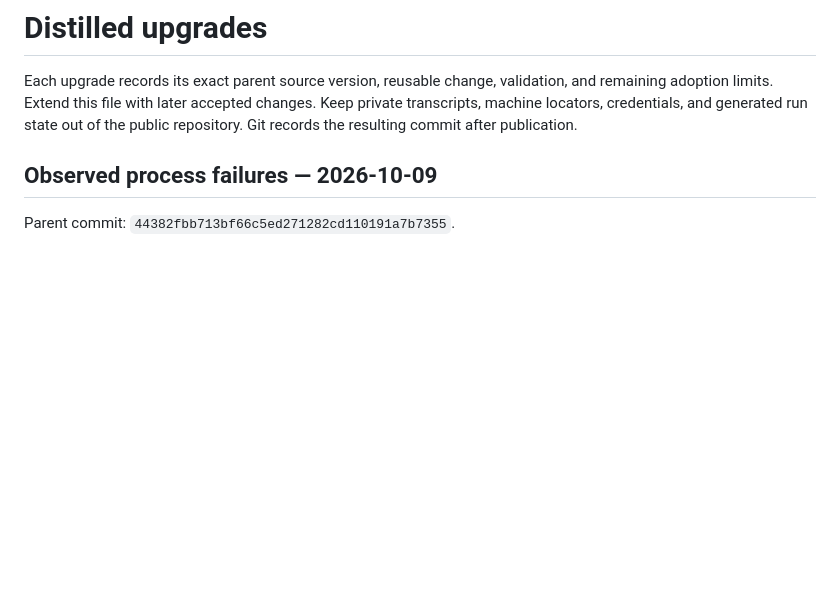
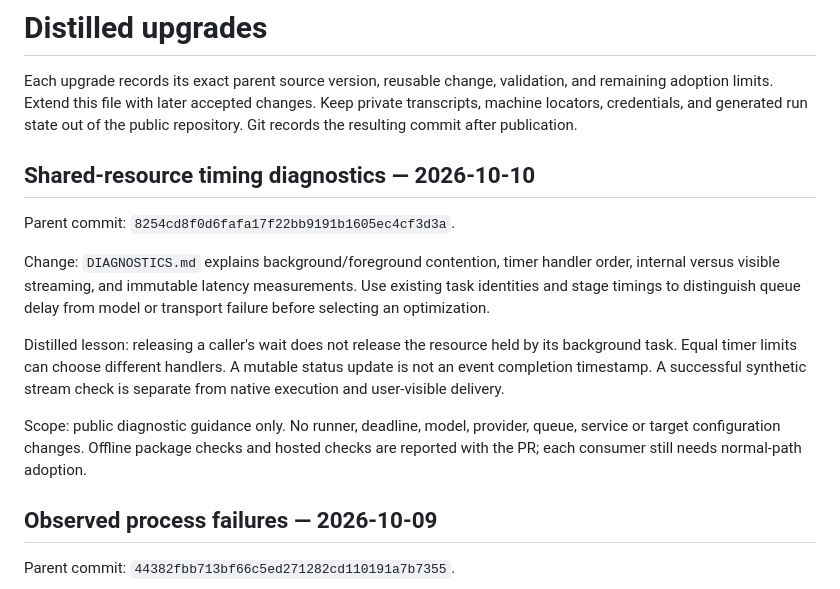
Before and after one commit to scruge1/lowvram-agentic-harness, a Markdown page: UPGRADES.md, the part around the change. GitHub-like rendering; blank space fills up the shorter version.

```diff
--- a/UPGRADES.md
+++ b/UPGRADES.md
@@ -4,6 +4,24 @@ Each upgrade records its exact parent source version, reusable change, validatio
 and remaining adoption limits. Extend this file with later accepted changes.
 Keep private transcripts, machine locators, credentials, and generated run state
 out of the public repository. Git records the resulting commit after publication.
+
+## Shared-resource timing diagnostics — 2026-10-10
+
+Parent commit: `8254cd8f0d6fafa17f22bb9191b1605ec4cf3d3a`.
+
+Change: `DIAGNOSTICS.md` explains background/foreground contention, timer handler
+order, internal versus visible streaming, and immutable latency measurements.
+Use existing task identities and stage timings to distinguish queue delay from
+model or transport failure before selecting an optimization.
+
+Distilled lesson: releasing a caller's wait does not release the resource held by
+its background task. Equal timer limits can choose different handlers. A mutable
+status update is not an event completion timestamp. A successful synthetic stream
+check is separate from native execution and user-visible delivery.
+
+Scope: public diagnostic guidance only. No runner, deadline, model, provider,
+queue, service or target configuration changes. Offline package checks and hosted
+checks are reported with the PR; each consumer still needs normal-path adoption.
 
 ## Observed process failures — 2026-10-09
 
```
Also changed, not shown: DIAGNOSTICS.md (+24 -0 lines).
